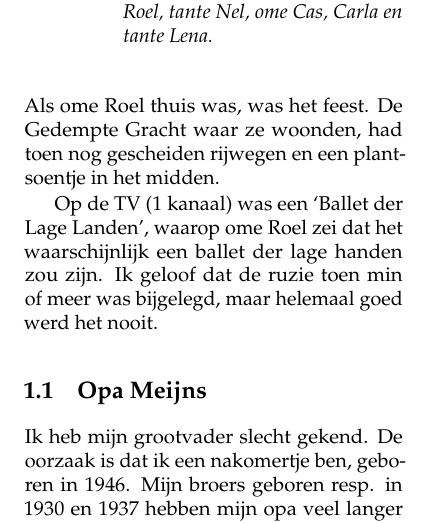
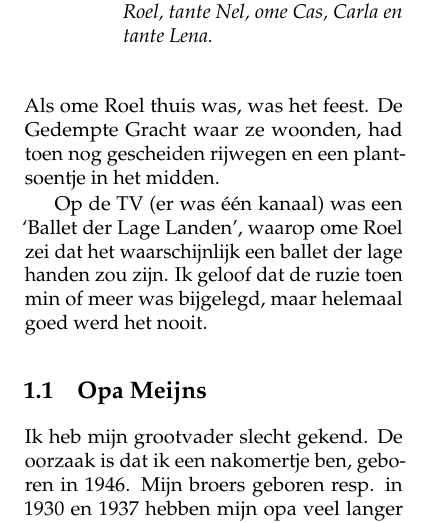
Before and after one commit to csmeyns/rm-verhaal, a LaTeX book (rm_verhaal.tex): part of page 12 of 193, cut so that both start at the same text. Compiled offline with pdfLaTeX.

Commit message:
Edit §151

```diff
--- a/rm_verhaal.tex
+++ b/rm_verhaal.tex
@@ -148,7 +148,7 @@ Nooit kunnen denken dat ik later nog eens in dezelfde straat, er recht tegenover
 
 Ik kan me ook nog een oudejaarsavond herinneren met alle families; die van ome Cas, tante Nel en dochter Carla, van tante Riena, ome Roel en kleine Roel en tante Lena---was ome Jaap er?---en onze ploeg. Tante Riena was een zuster van m’n vader. Ome Roel was zeekapitein en een zeer markant figuur. Hij kon vertellen of het nu verhalen dan wel moppen waren, als hij ze vertelde dan waren ze goed. Volgens mijn moeder was het daar altijd net de zoete inval. Als ome Roel thuis was, was het feest. De Gedempte Gracht waar ze woonden, had toen nog gescheiden rijwegen en een plantsoentje in het midden.
 
-Op de TV (1 kanaal) was een ‘Ballet der Lage Landen’, waarop ome Roel zei dat het waarschijnlijk een ballet der lage handen zou zijn. Ik geloof dat de ruzie toen min of meer was bijgelegd, maar helemaal goed werd het nooit.
+Op de TV (er was één kanaal) was een ‘Ballet der Lage Landen’, waarop ome Roel zei dat het waarschijnlijk een ballet der lage handen zou zijn. Ik geloof dat de ruzie toen min of meer was bijgelegd, maar helemaal goed werd het nooit.
 
 \begin{figure}
 \includegraphics[width=\textwidth]{img/oudnieuw}
```
